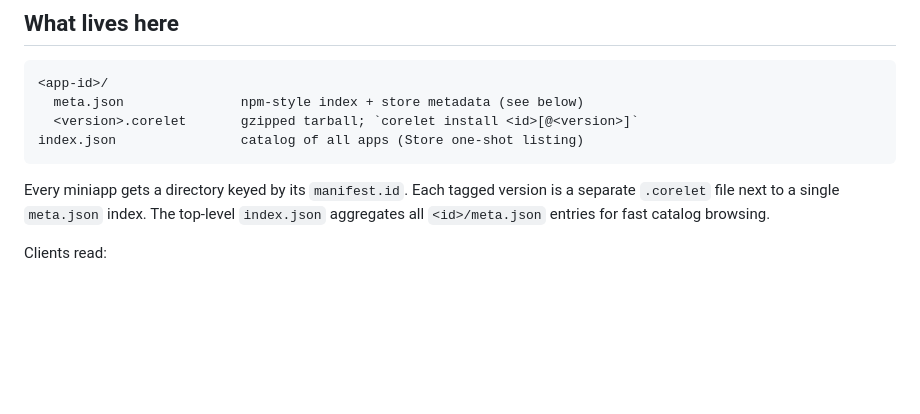
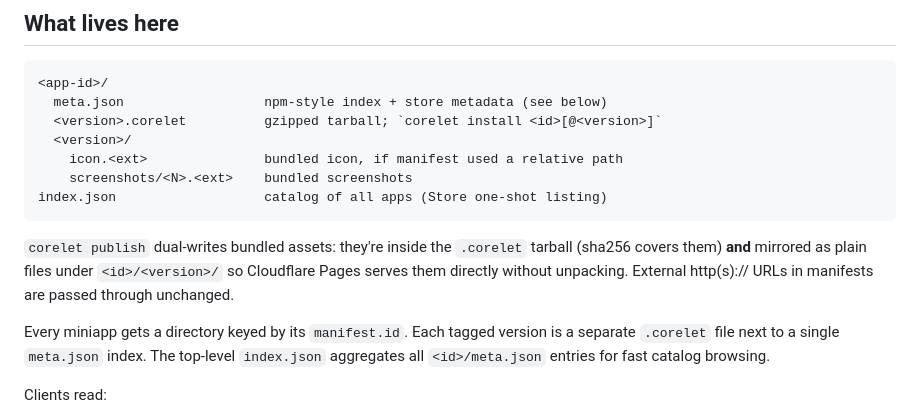
Before and after one commit to aglet-dev/registry, a Markdown page: README.md, the part around the change. Rendered like a GitHub page; blank space fills up the shorter version.

Commit message:
docs: bundled icon/screenshots layout (<id>/<version>/...)

````diff
--- a/README.md
+++ b/README.md
@@ -8,10 +8,18 @@ straight from this repo.
 
 ```
 <app-id>/
-  meta.json               npm-style index + store metadata (see below)
-  <version>.corelet       gzipped tarball; `corelet install <id>[@<version>]`
-index.json                catalog of all apps (Store one-shot listing)
+  meta.json                  npm-style index + store metadata (see below)
+  <version>.corelet          gzipped tarball; `corelet install <id>[@<version>]`
+  <version>/
+    icon.<ext>               bundled icon, if manifest used a relative path
+    screenshots/<N>.<ext>    bundled screenshots
+index.json                   catalog of all apps (Store one-shot listing)
 ```
+
+`corelet publish` dual-writes bundled assets: they're inside the `.corelet`
+tarball (sha256 covers them) **and** mirrored as plain files under
+`<id>/<version>/` so Cloudflare Pages serves them directly without unpacking.
+External http(s):// URLs in manifests are passed through unchanged.
 
 Every miniapp gets a directory keyed by its `manifest.id`. Each tagged version
 is a separate `.corelet` file next to a single `meta.json` index. The top-level
````
